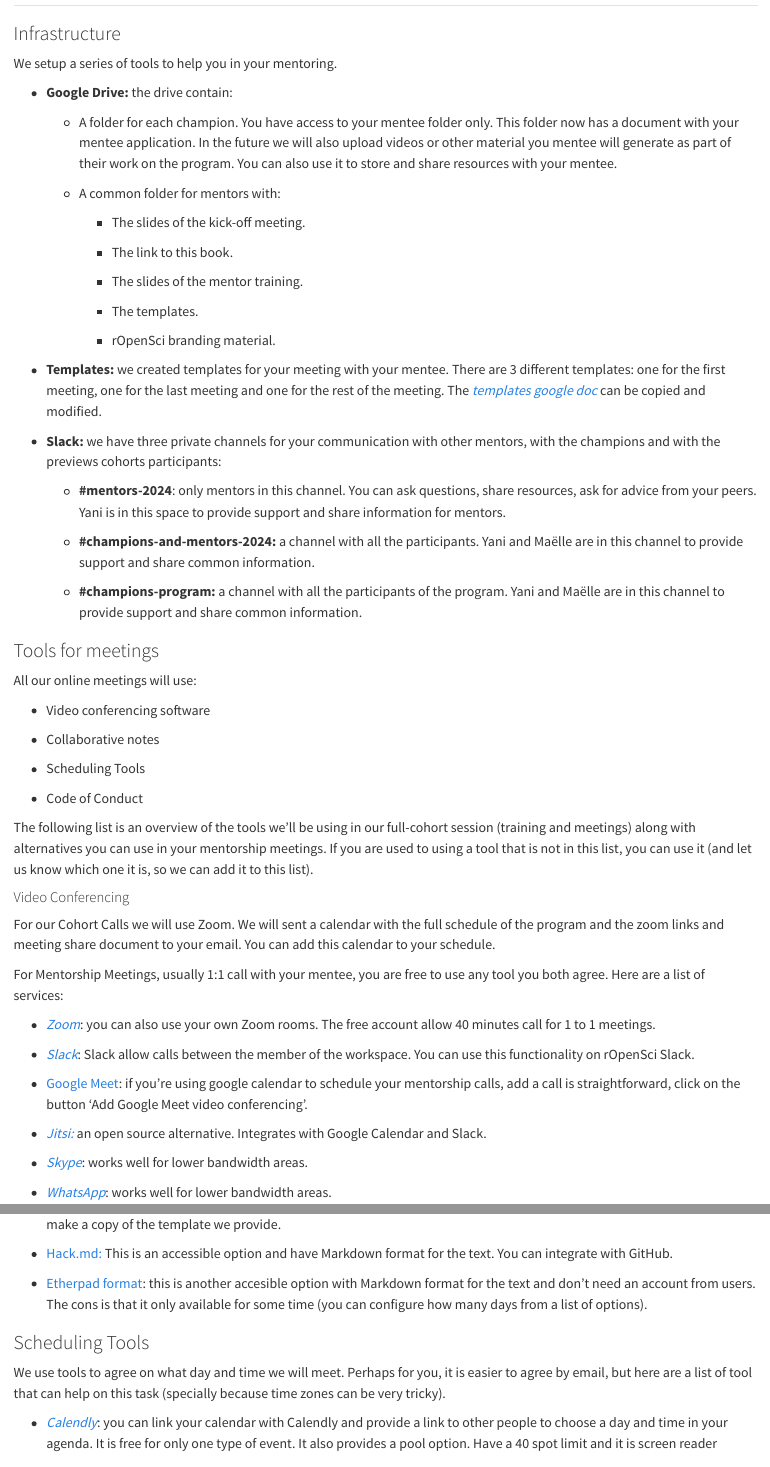
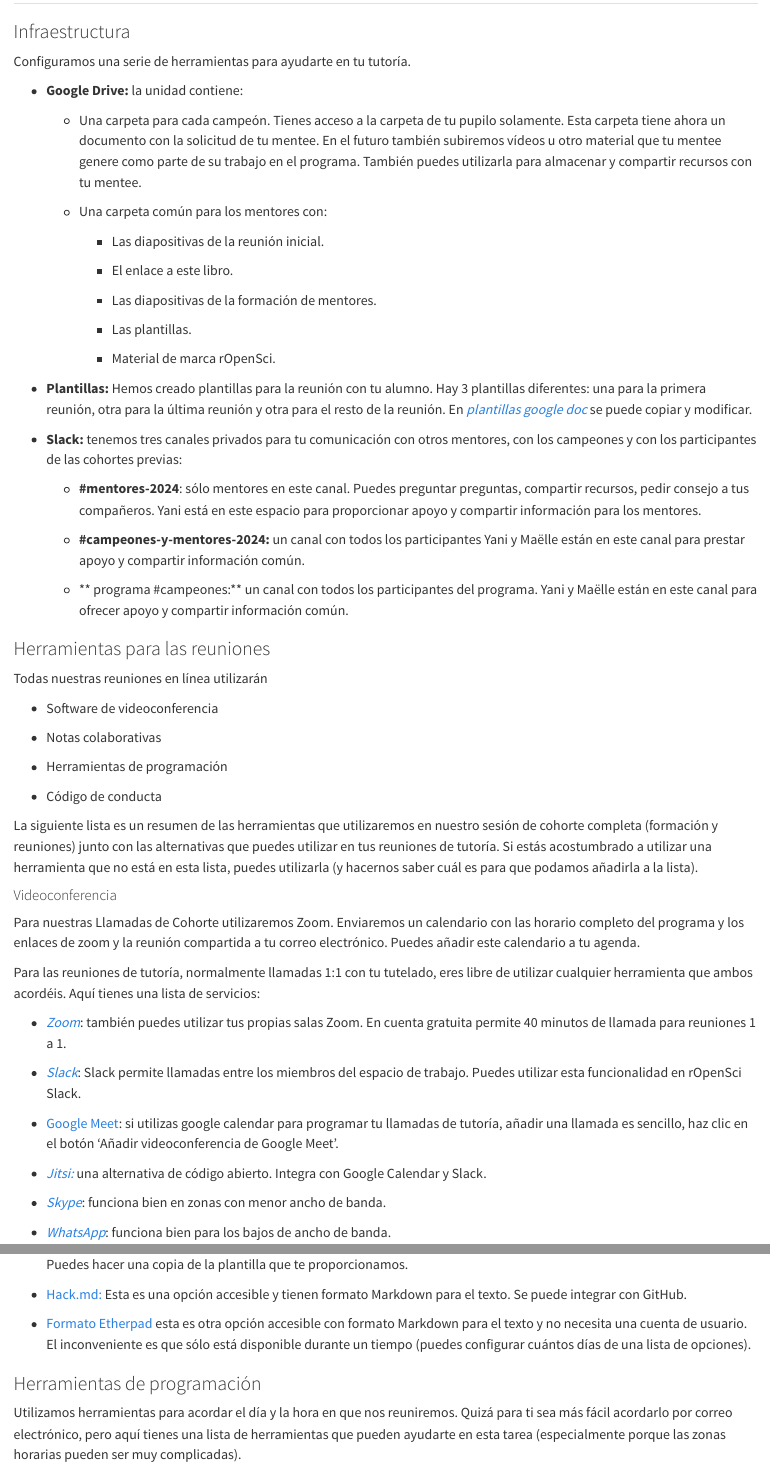
Before and after one commit to ropensci-org/champions-mentor-guidelines, a Quarto document (mentors-tools.es.qmd): the page in a window 1100 px wide, from its top, and a second part further down, joined at a grey line. Rendered offline with R 4.5, knitr and Pandoc in place of Quarto, with nearby package versions.

Commit message:
Mentor tools - Spanish Translations

```diff
--- a/mentors-tools.es.qmd
+++ b/mentors-tools.es.qmd
@@ -2,89 +2,89 @@
 
-### Infrastructure {#infrastructure}
+### Infraestructura {#infrastructure}
 
-We setup a series of tools to help you in your mentoring.
+Configuramos una serie de herramientas para ayudarte en tu tutoría.
 
-- **Google Drive:** the drive contain:
+- **Google Drive:** la unidad contiene:
 
-  - A folder for each champion. You have access to your mentee folder
-    only. This folder now has a document with your mentee application. In the future we will also upload videos or other material you mentee will generate as part of their work on the program.  You can also use it to store and share resources with your mentee.
+  - Una carpeta para cada campeón. Tienes acceso a la carpeta de tu pupilo
+    solamente. Esta carpeta tiene ahora un documento con la solicitud de tu mentee. En el futuro también subiremos vídeos u otro material que tu mentee genere como parte de su trabajo en el programa.  También puedes utilizarla para almacenar y compartir recursos con tu mentee.
 
-  - A common folder for mentors with:
+  - Una carpeta común para los mentores con:
 
-    - The slides of the kick-off meeting.
+    - Las diapositivas de la reunión inicial.
 
-    - The link to this book.
+    - El enlace a este libro.
 
-    - The slides of the mentor training.
+    - Las diapositivas de la formación de mentores.
 
-    - The templates.
+    - Las plantillas.
 
-    - rOpenSci branding material.
+    - Material de marca rOpenSci.
 
-- **Templates:** we created templates for your meeting with your mentee.
-  There are 3 different templates: one for the first meeting, one for
-  the last meeting and one for the rest of the meeting. The [*templates
+- **Plantillas:** Hemos creado plantillas para la reunión con tu alumno.
+  Hay 3 plantillas diferentes: una para la primera reunión, otra para
+  la última reunión y otra para el resto de la reunión. En [*plantillas
   google doc*](https://docs.google.com/document/u/0/d/1vjmfbjv9ABJ6fkbtQRMFPydJZ3ypKOIpZ-xf7_iBhvo/edit)
-  can be copied and modified.
+  se puede copiar y modificar.
 
-- **Slack:** we have three private channels for your communication with
-  other mentors, with the champions and with the previews cohorts participants:
+- **Slack:** tenemos tres canales privados para tu comunicación con
+  otros mentores, con los campeones y con los participantes de las cohortes previas:
 
-  - **\#mentors-2024**: only mentors in this channel. You can ask
-    questions, share resources, ask for advice from your peers. Yani is in this space to
-    provide support and share information for mentors.
+  - **\#mentores-2024**: sólo mentores en este canal. Puedes preguntar
+    preguntas, compartir recursos, pedir consejo a tus compañeros. Yani está en este espacio para
+    proporcionar apoyo y compartir información para los mentores.
 
-  - **\#champions-and-mentors-2024:** a channel with all the participants. Yani
-  and Maëlle are in this channel to provide support and share common
-  information.
+  - **\#campeones-y-mentores-2024:** un canal con todos los participantes Yani
+    y Maëlle están en este canal para prestar apoyo y compartir
+    información común.
 
-  - **\#champions-program:** a channel with all the participants of the program. Yani
-  and Maëlle are in this channel to provide support and share common
-  information.
+  - ** programa #campeones:** un canal con todos los participantes del programa. Yani
+    y Maëlle están en este canal para ofrecer apoyo y compartir
+    información común.
 
-### Tools for meetings {#meeting-tools}
+### Herramientas para las reuniones {#meeting-tools}
 
-All our online meetings will use:
+Todas nuestras reuniones en línea utilizarán
 
-- Video conferencing software
+- Software de videoconferencia
 
-- Collaborative notes
+- Notas colaborativas
 
-- Scheduling Tools
+- Herramientas de programación
 
-- Code of Conduct
+- Código de conducta
 
-The following list is an overview of the tools we’ll be using in our
-full-cohort session (training and meetings) along with alternatives you
-can use in your mentorship meetings. If you are used to using a tool
-that is not in this list, you can use it (and let us know which one it
-is, so we can add it to this list).
+La siguiente lista es un resumen de las herramientas que utilizaremos en nuestro
+sesión de cohorte completa (formación y reuniones) junto con las alternativas que
+puedes utilizar en tus reuniones de tutoría. Si estás acostumbrado a utilizar una herramienta
+que no está en esta lista, puedes utilizarla (y hacernos saber cuál es
+para que podamos añadirla a la lista).
 
-#### Video Conferencing {#videocalls}
+#### Videoconferencia {#videocalls}
 
-For our Cohort Calls we will use Zoom. We will sent a calendar with the
-full schedule of the program and the zoom links and meeting share
-document to your email. You can add this calendar to your schedule.
+Para nuestras Llamadas de Cohorte utilizaremos Zoom. Enviaremos un calendario con las
+horario completo del programa y los enlaces de zoom y la reunión compartida
+a tu correo electrónico. Puedes añadir este calendario a tu agenda.
 
-For Mentorship Meetings, usually 1:1 call with your mentee, you are free
-to use any tool you both agree. Here are a list of services:
+Para las reuniones de tutoría, normalmente llamadas 1:1 con tu tutelado, eres libre
+de utilizar cualquier herramienta que ambos acordéis. Aquí tienes una lista de servicios:
 
-- [*Zoom*](http://zoom.us/): you can also use your own Zoom rooms. The
-  free account allow 40 minutes call for 1 to 1 meetings.
+- [*Zoom*](http://zoom.us/): también puedes utilizar tus propias salas Zoom. En
+  cuenta gratuita permite 40 minutos de llamada para reuniones 1 a 1.
 
 - [*Slack*](https://slack.com/help/articles/216771908-Make-calls-in-Slack):
-  Slack allow calls between the member of the workspace. You can use
-  this functionality on rOpenSci Slack.
+  Slack permite llamadas entre los miembros del espacio de trabajo. Puedes utilizar
+  esta funcionalidad en rOpenSci Slack.
 
-- [Google Meet](https://meet.google.com/landing): if you’re using google calendar to schedule your
-  mentorship calls, add a call is straightforward, click on the button
-  ‘Add Google Meet video conferencing’.
+- [Google Meet](https://meet.google.com/landing): si utilizas google calendar para programar tu
+  llamadas de tutoría, añadir una llamada es sencillo, haz clic en el botón
+  'Añadir videoconferencia de Google Meet'.
 
-- [*Jitsi:*](http://meet.jit.si/) an open source alternative. Integrates
-  with Google Calendar and Slack.
+- [*Jitsi:*](http://meet.jit.si/) una alternativa de código abierto. Integra
+  con Google Calendar y Slack.
 
-- [*Skype*](http://skype.com/): works well for lower bandwidth areas.
+- [*Skype*](http://skype.com/): funciona bien en zonas con menor ancho de banda.
 
-- [*WhatsApp*](https://www.whatsapp.com/): works well for lower
-  bandwidth areas.
+- [*WhatsApp*](https://www.whatsapp.com/): funciona bien para los bajos
+  de ancho de banda.
 
@@ -104 +101,0 @@
-You can make a copy of the template we provide.
@@ -105,19 +104,15 @@
+  Puedes hacer una copia de la plantilla que te proporcionamos.
 
-- [Hack.md:](https://hackmd.io/) This is an accessible option and have
-  Markdown format for the text.
-  You can integrate with GitHub.
+- [Hack.md:](https://hackmd.io/) Esta es una opción accesible y tienen
+  formato Markdown para el texto.
+  Se puede integrar con GitHub.
 
-- [Etherpad format](https://pad.riseup.net/): this is another accesible option with Markdown format for the text and don't need an account from users.
-The cons is that it only available for some time (you can configure how many days from a list of options).
+- [Formato Etherpad](https://pad.riseup.net/) esta es otra opción accesible con formato Markdown para el texto y no necesita una cuenta de usuario.
+  El inconveniente es que sólo está disponible durante un tiempo (puedes configurar cuántos días de una lista de opciones).
 
-### Scheduling Tools {#scheduling}
+### Herramientas de programación {#scheduling}
 
-We use tools to agree on what day and time we will meet.
-Perhaps for you, it is easier to agree by email,
-but here are a list of tool that can help on this task (specially because time zones can be very tricky).
+Utilizamos herramientas para acordar el día y la hora en que nos reuniremos.
+Quizá para ti sea más fácil acordarlo por correo electrónico,
+pero aquí tienes una lista de herramientas que pueden ayudarte en esta tarea (especialmente porque las zonas horarias pueden ser muy complicadas).
 
-- [*Calendly*](https://calendly.com/): you can link your calendar with
-  Calendly and provide a link to other people to choose a day and time
-  in your agenda. It is free for only one type of event. It also
-  provides a pool option. Have a 40 spot limit and it is screen
-  reader accessible.
```
Also changed, not shown: mentors-tools.es.qmd (81 more changed lines).
